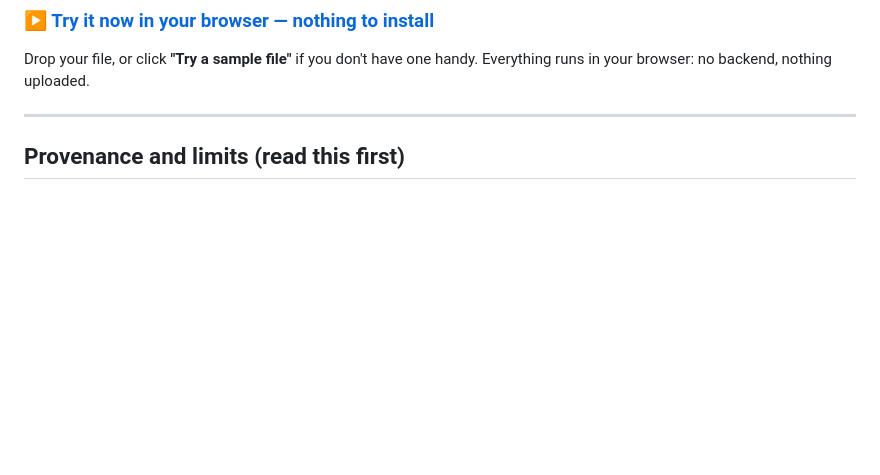
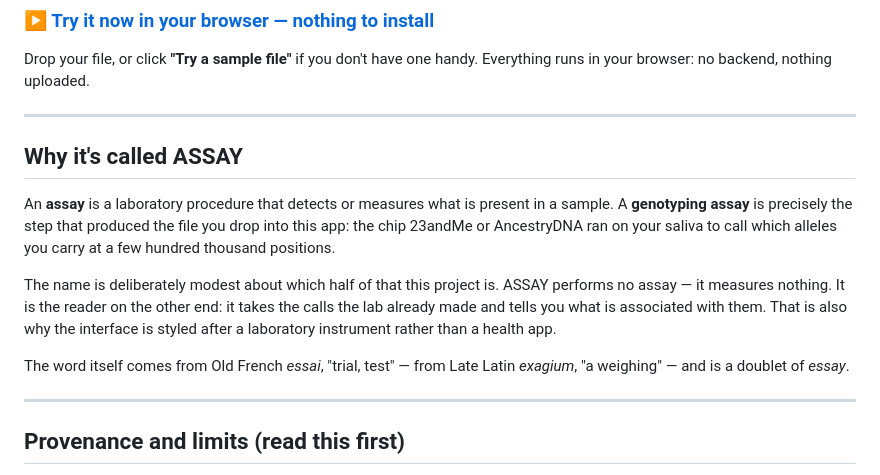
Before and after one commit to nsalloums/assay-dna-trait-reader, a Markdown page: README.md, the part around the change. Drawn GitHub-style; blank space fills up the shorter version.

Commit message:
docs: explain what "assay" means (#16)
ASSAY is used as the product name across README, NOTICE, the UI and the
engine, but was never defined anywhere. Adds a short section covering the
laboratory sense (a genotyping assay is precisely what produced the input
file), why the name is deliberately modest — this app reads an assay, it
does not perform one — and the etymology.

Co-authored-by: Claude Opus 5 <noreply@anthropic.com>

```diff
--- a/README.md
+++ b/README.md
@@ -22,6 +22,23 @@ toggle the language in the top bar.
 
 Drop your file, or click **"Try a sample file"** if you don't have one handy. Everything
 runs in your browser: no backend, nothing uploaded.
+
+---
+
+## Why it's called ASSAY
+
+An **assay** is a laboratory procedure that detects or measures what is present in a sample.
+A **genotyping assay** is precisely the step that produced the file you drop into this app:
+the chip 23andMe or AncestryDNA ran on your saliva to call which alleles you carry at a few
+hundred thousand positions.
+
+The name is deliberately modest about which half of that this project is. ASSAY performs no
+assay — it measures nothing. It is the reader on the other end: it takes the calls the lab
+already made and tells you what is associated with them. That is also why the interface is
+styled after a laboratory instrument rather than a health app.
+
+The word itself comes from Old French *essai*, "trial, test" — from Late Latin *exagium*,
+"a weighing" — and is a doublet of *essay*.
 
 ---
 
```
